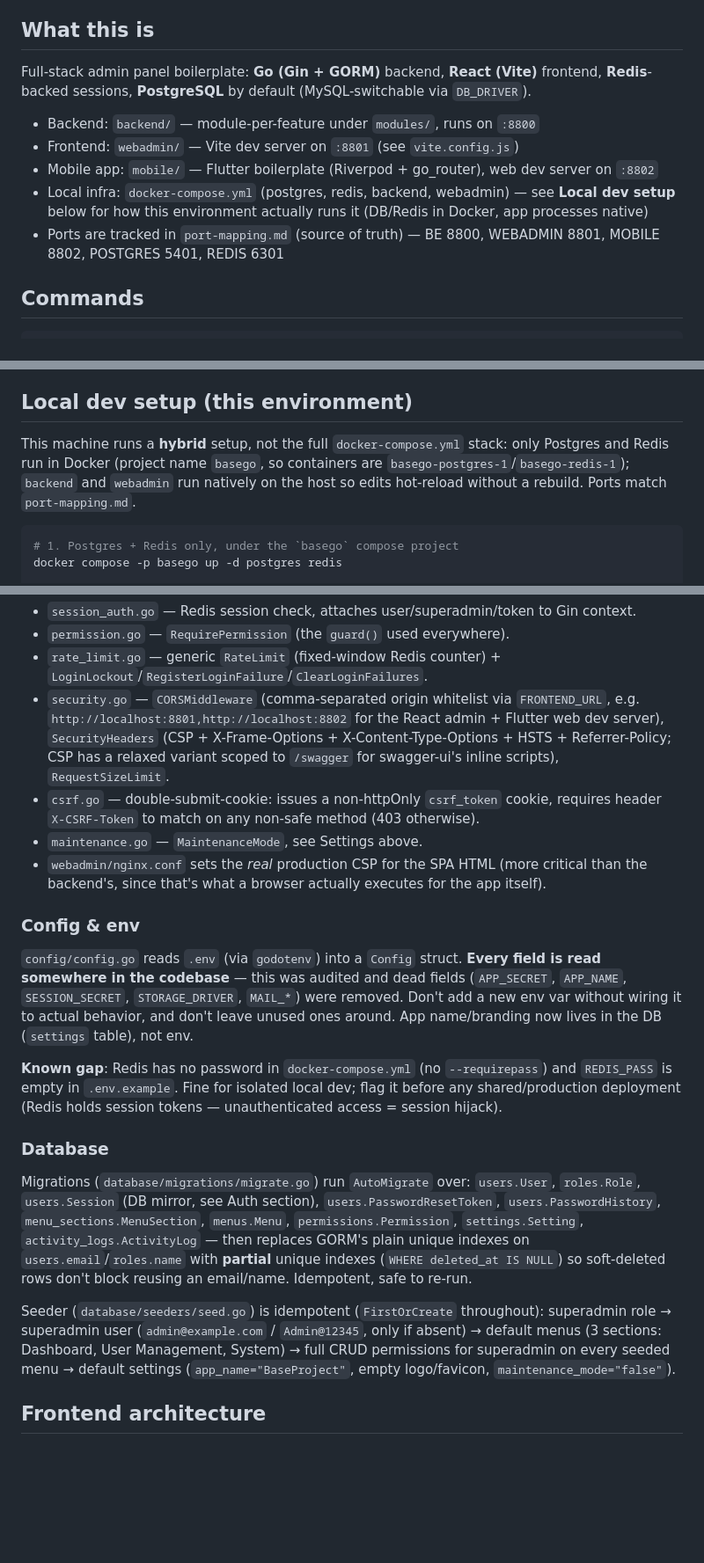
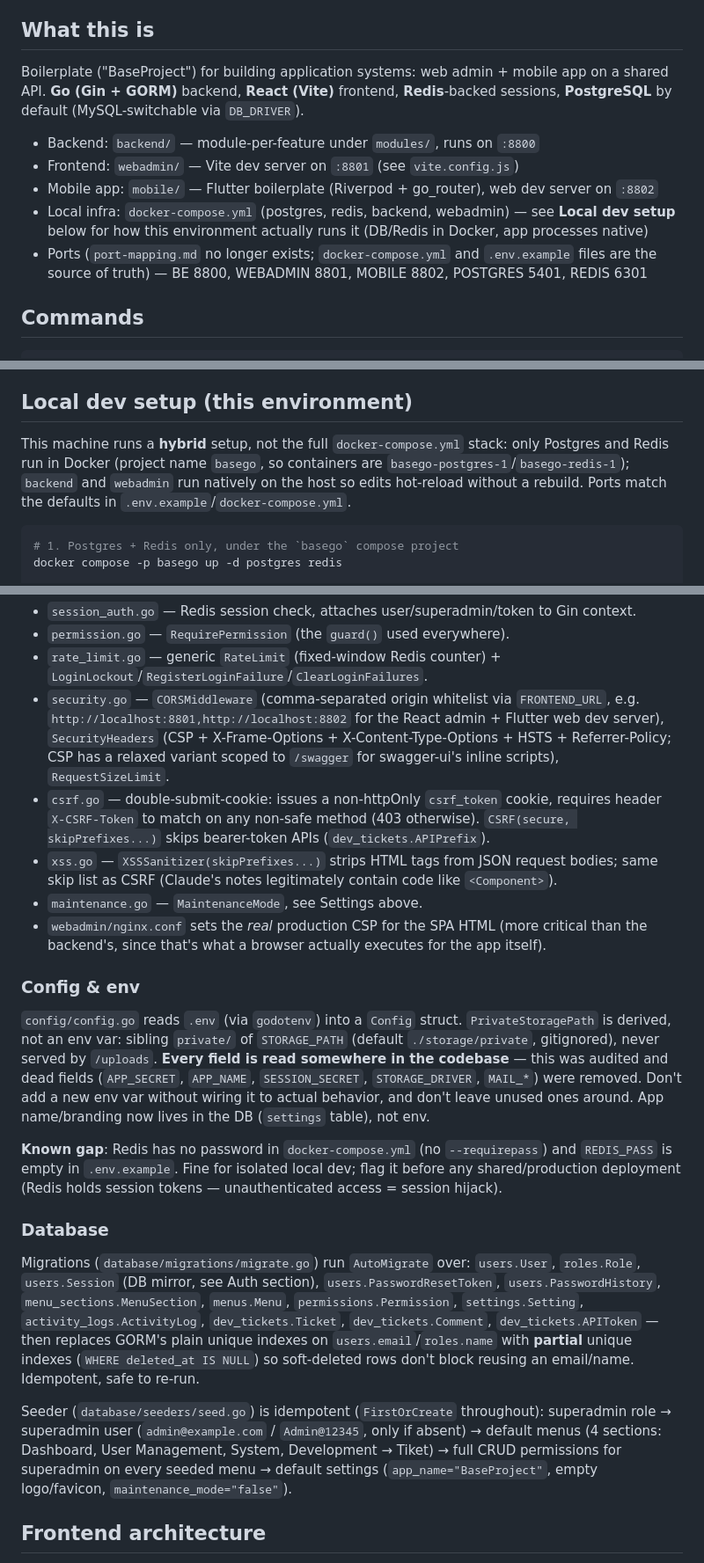
Before and after one commit to rinoaprisedo/basego, a Markdown page: CLAUDE.md, 3 parts joined by grey strips. Shown at 88% size. GitHub-like rendering; blank space fills up the shorter version.

Commit message:
Update CLAUDE.md sesuai kondisi terkini (tiket QC, storage privat, middleware skip prefix, tests)
Co-Authored-By: Claude Sonnet 5.5 <noreply@anthropic.com>

````diff
--- a/CLAUDE.md
+++ b/CLAUDE.md
@@ -4,13 +4,13 @@ Guidance for Claude Code working in this repo. Read this first — it should cov
 
 ## What this is
 
-Full-stack admin panel boilerplate: **Go (Gin + GORM)** backend, **React (Vite)** frontend, **Redis**-backed sessions, **PostgreSQL** by default (MySQL-switchable via `DB_DRIVER`).
+Boilerplate ("BaseProject") for building application systems: web admin + mobile app on a shared API. **Go (Gin + GORM)** backend, **React (Vite)** frontend, **Redis**-backed sessions, **PostgreSQL** by default (MySQL-switchable via `DB_DRIVER`).
 
 - Backend: `backend/` — module-per-feature under `modules/`, runs on `:8800`
 - Frontend: `webadmin/` — Vite dev server on `:8801` (see `vite.config.js`)
 - Mobile app: `mobile/` — Flutter boilerplate (Riverpod + go_router), web dev server on `:8802`
 - Local infra: `docker-compose.yml` (postgres, redis, backend, webadmin) — see **Local dev setup** below for how this environment actually runs it (DB/Redis in Docker, app processes native)
-- Ports are tracked in `port-mapping.md` (source of truth) — BE 8800, WEBADMIN 8801, MOBILE 8802, POSTGRES 5401, REDIS 6301
+- Ports (`port-mapping.md` no longer exists; `docker-compose.yml` and `.env.example` files are the source of truth) — BE 8800, WEBADMIN 8801, MOBILE 8802, POSTGRES 5401, REDIS 6301
 
 ## Commands
 
@@ -34,7 +34,7 @@ There is no lint script configured on the frontend, and **no Go tests exist anyw
 
 ## Local dev setup (this environment)
 
-This machine runs a **hybrid** setup, not the full `docker-compose.yml` stack: only Postgres and Redis run in Docker (project name `basego`, so containers are `basego-postgres-1`/`basego-redis-1`); `backend` and `webadmin` run natively on the host so edits hot-reload without a rebuild. Ports match `port-mapping.md`.
+This machine runs a **hybrid** setup, not the full `docker-compose.yml` stack: only Postgres and Redis run in Docker (project name `basego`, so containers are `basego-postgres-1`/`basego-redis-1`); `backend` and `webadmin` run natively on the host so edits hot-reload without a rebuild. Ports match the defaults in `.env.example`/`docker-compose.yml`.
 
 ```bash
 # 1. Postgres + Redis only, under the `basego` compose project
@@ -103,21 +103,22 @@ Generic key-value table (`modules/settings`) — adding a new setting is just a
 - `permission.go` — `RequirePermission` (the `guard()` used everywhere).
 - `rate_limit.go` — generic `RateLimit` (fixed-window Redis counter) + `LoginLockout`/`RegisterLoginFailure`/`ClearLoginFailures`.
 - `security.go` — `CORSMiddleware` (comma-separated origin whitelist via `FRONTEND_URL`, e.g. `http://localhost:8801,http://localhost:8802` for the React admin + Flutter web dev server), `SecurityHeaders` (CSP + X-Frame-Options + X-Content-Type-Options + HSTS + Referrer-Policy; CSP has a relaxed variant scoped to `/swagger` for swagger-ui's inline scripts), `RequestSizeLimit`.
-- `csrf.go` — double-submit-cookie: issues a non-httpOnly `csrf_token` cookie, requires header `X-CSRF-Token` to match on any non-safe method (403 otherwise).
+- `csrf.go` — double-submit-cookie: issues a non-httpOnly `csrf_token` cookie, requires header `X-CSRF-Token` to match on any non-safe method (403 otherwise). `CSRF(secure, skipPrefixes...)` skips bearer-token APIs (`dev_tickets.APIPrefix`).
+- `xss.go` — `XSSSanitizer(skipPrefixes...)` strips HTML tags from JSON request bodies; same skip list as CSRF (Claude's notes legitimately contain code like `<Component>`).
 - `maintenance.go` — `MaintenanceMode`, see Settings above.
 - `webadmin/nginx.conf` sets the *real* production CSP for the SPA HTML (more critical than the backend's, since that's what a browser actually executes for the app itself).
 
 ### Config & env
 
-`config/config.go` reads `.env` (via `godotenv`) into a `Config` struct. **Every field is read somewhere in the codebase** — this was audited and dead fields (`APP_SECRET`, `APP_NAME`, `SESSION_SECRET`, `STORAGE_DRIVER`, `MAIL_*`) were removed. Don't add a new env var without wiring it to actual behavior, and don't leave unused ones around. App name/branding now lives in the DB (`settings` table), not env.
+`config/config.go` reads `.env` (via `godotenv`) into a `Config` struct. `PrivateStoragePath` is derived, not an env var: sibling `private/` of `STORAGE_PATH` (default `./storage/private`, gitignored), never served by `/uploads`. **Every field is read somewhere in the codebase** — this was audited and dead fields (`APP_SECRET`, `APP_NAME`, `SESSION_SECRET`, `STORAGE_DRIVER`, `MAIL_*`) were removed. Don't add a new env var without wiring it to actual behavior, and don't leave unused ones around. App name/branding now lives in the DB (`settings` table), not env.
 
 **Known gap**: Redis has no password in `docker-compose.yml` (no `--requirepass`) and `REDIS_PASS` is empty in `.env.example`. Fine for isolated local dev; flag it before any shared/production deployment (Redis holds session tokens — unauthenticated access = session hijack).
 
 ### Database
 
-Migrations (`database/migrations/migrate.go`) run `AutoMigrate` over: `users.User`, `roles.Role`, `users.Session` (DB mirror, see Auth section), `users.PasswordResetToken`, `users.PasswordHistory`, `menu_sections.MenuSection`, `menus.Menu`, `permissions.Permission`, `settings.Setting`, `activity_logs.ActivityLog` — then replaces GORM's plain unique indexes on `users.email`/`roles.name` with **partial** unique indexes (`WHERE deleted_at IS NULL`) so soft-deleted rows don't block reusing an email/name. Idempotent, safe to re-run.
+Migrations (`database/migrations/migrate.go`) run `AutoMigrate` over: `users.User`, `roles.Role`, `users.Session` (DB mirror, see Auth section), `users.PasswordResetToken`, `users.PasswordHistory`, `menu_sections.MenuSection`, `menus.Menu`, `permissions.Permission`, `settings.Setting`, `activity_logs.ActivityLog`, `dev_tickets.Ticket`, `dev_tickets.Comment`, `dev_tickets.APIToken` — then replaces GORM's plain unique indexes on `users.email`/`roles.name` with **partial** unique indexes (`WHERE deleted_at IS NULL`) so soft-deleted rows don't block reusing an email/name. Idempotent, safe to re-run.
 
-Seeder (`database/seeders/seed.go`) is idempotent (`FirstOrCreate` throughout): superadmin role → superadmin user (`admin@example.com` / `Admin@12345`, only if absent) → default menus (3 sections: Dashboard, User Management, System) → full CRUD permissions for superadmin on every seeded menu → default settings (`app_name="BaseProject"`, empty logo/favicon, `maintenance_mode="false"`).
+Seeder (`database/seeders/seed.go`) is idempotent (`FirstOrCreate` throughout): superadmin role → superadmin user (`admin@example.com` / `Admin@12345`, only if absent) → default menus (4 sections: Dashboard, User Management, System, Development → Tiket) → full CRUD permissions for superadmin on every seeded menu → default settings (`app_name="BaseProject"`, empty logo/favicon, `maintenance_mode="false"`).
 
 ## Frontend architecture
 
````
Also changed, not shown: other parts of CLAUDE.md (+3 -2 lines).
